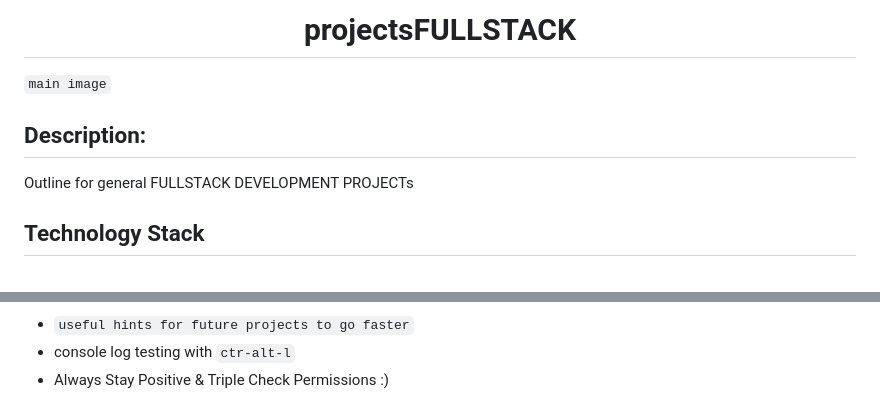
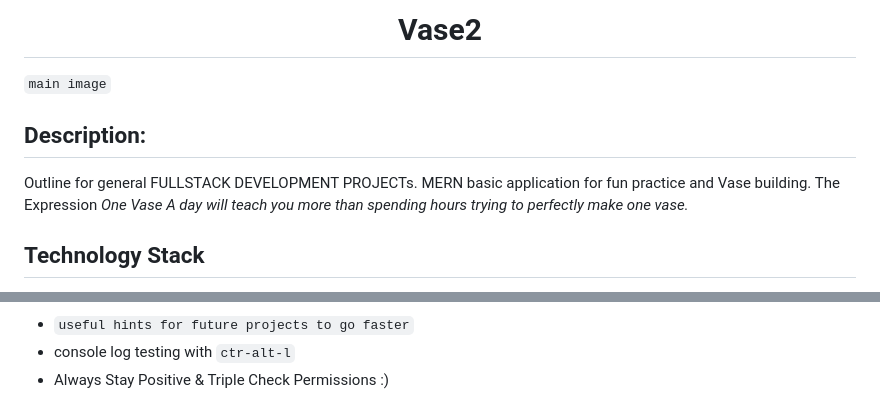
Before and after one commit to Nelson00011/Vase2, a Markdown page: README.md, 2 parts joined by grey strips. GitHub-like rendering.

Commit message:
Update README.md
Update README.md with Vase2

```diff
--- a/README.md
+++ b/README.md
@@ -1,9 +1,9 @@
-<h1 align="center">projectsFULLSTACK</h1>
+<h1 align="center">Vase2</h1>
 
 `main image`
 
 ## Description:
-Outline for general FULLSTACK DEVELOPMENT PROJECTs
+Outline for general FULLSTACK DEVELOPMENT PROJECTs. MERN basic application for fun practice and Vase building. The Expression *One Vase A day will teach you more than spending hours trying to perfectly make one vase.*
 
 ## Technology Stack
 - **Frontend/Client:** React.js, HTML5, CSS, framework, etc.
@@ -129,5 +129,7 @@ backend
 frontend
 images
 screenShots [contains video link]
+---
+Include Trouble Shooting with Node.js and NPM in github for documentation.
 
 -->
```
